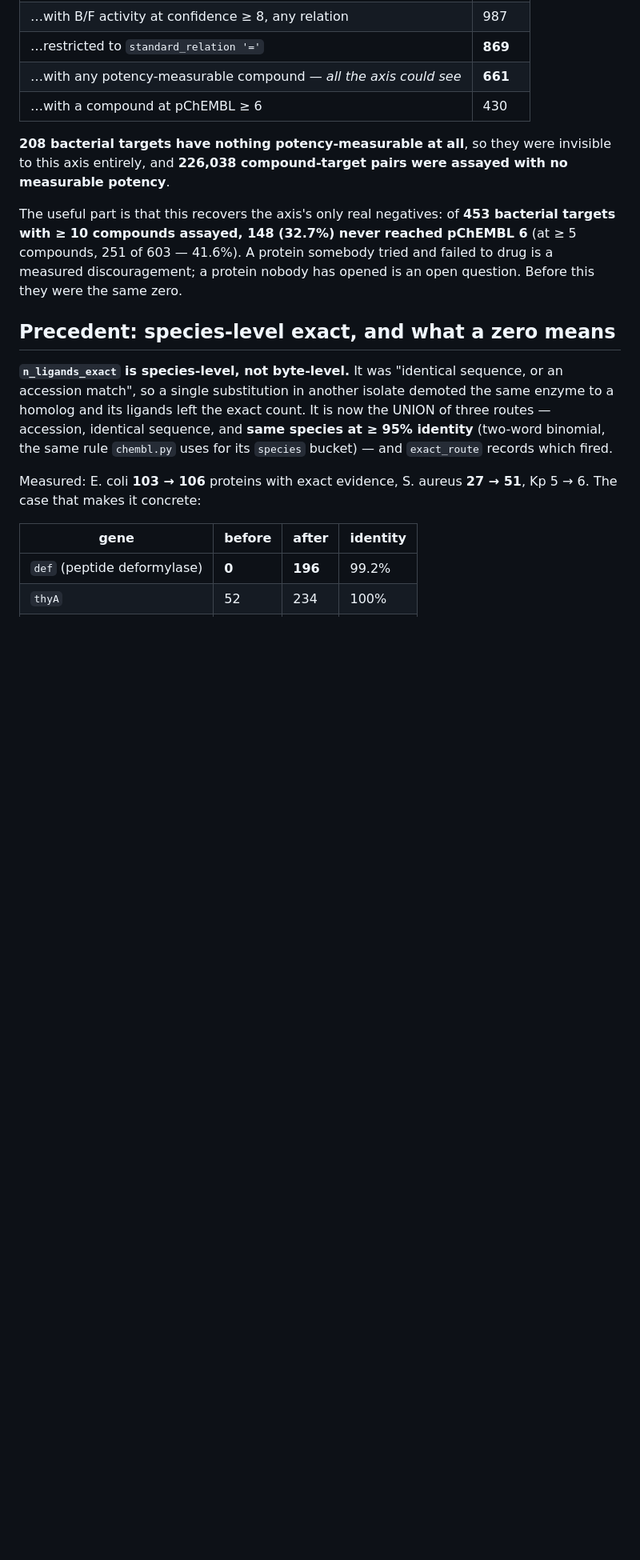
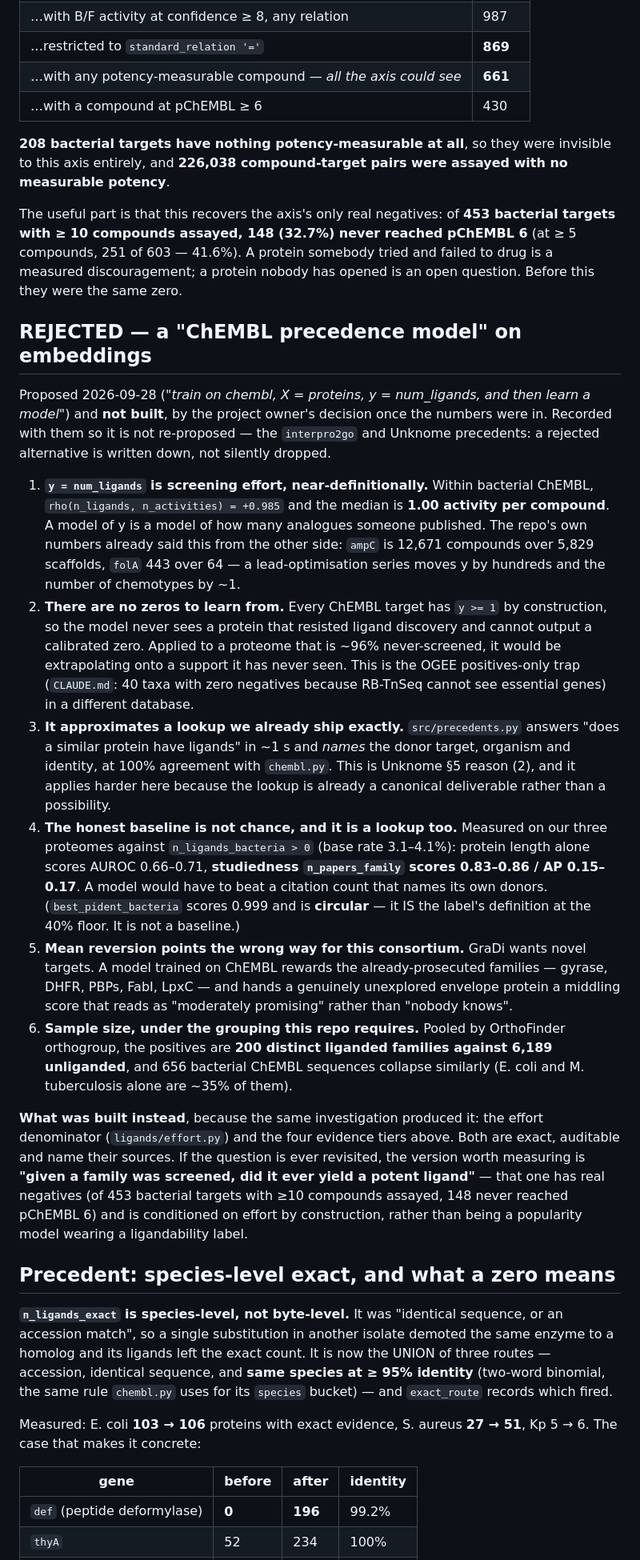
Before and after one commit to ersilia-os/gradi-target-prioritization, a Markdown page: docs/ligands.md, the part around the change. Shown at 80% size. GitHub-like rendering; blank space fills up the shorter version.

Commit message:
ligands: write down the rejected embedding model with its numbers
Mirrors docs/studiedness.md section 5. The proposal was to train on ChEMBL
with y = num_ligands; it was dropped once measured. Six reasons recorded so
it is not re-proposed, the load-bearing ones being that y correlates with
assay count at rho 0.985, that no ChEMBL target has y = 0 so the model
never sees a protein that resisted ligand discovery, and that the honest
baseline is studiedness at AUROC 0.83-0.86 rather than chance.

Also records what would be worth measuring instead, if it is revisited.

Co-Authored-By: Claude Opus 5 (1M context) <noreply@anthropic.com>

```diff
--- a/docs/ligands.md
+++ b/docs/ligands.md
@@ -170,6 +170,47 @@ The useful part is that this recovers the axis's only real negatives: of **453 b
 with ≥ 10 compounds assayed, 148 (32.7%) never reached pChEMBL 6** (at ≥ 5 compounds, 251 of 603 —
 41.6%). A protein somebody tried and failed to drug is a measured discouragement; a protein nobody
 has opened is an open question. Before this they were the same zero.
+
+## REJECTED — a "ChEMBL precedence model" on embeddings
+
+Proposed 2026-09-28 (*"train on chembl, X = proteins, y = num_ligands, and then learn a model"*)
+and **not built**, by the project owner's decision once the numbers were in. Recorded with them so
+it is not re-proposed — the `interpro2go` and Unknome precedents: a rejected alternative is written
+down, not silently dropped.
+
+1. **`y = num_ligands` is screening effort, near-definitionally.** Within bacterial ChEMBL,
+   `rho(n_ligands, n_activities) = +0.985` and the median is **1.00 activity per compound**. A
+   model of y is a model of how many analogues someone published. The repo's own numbers already
+   said this from the other side: `ampC` is 12,671 compounds over 5,829 scaffolds, `folA` 443 over
+   64 — a lead-optimisation series moves y by hundreds and the number of chemotypes by ~1.
+2. **There are no zeros to learn from.** Every ChEMBL target has `y >= 1` by construction, so the
+   model never sees a protein that resisted ligand discovery and cannot output a calibrated zero.
+   Applied to a proteome that is ~96% never-screened, it would be extrapolating onto a support it
+   has never seen. This is the OGEE positives-only trap (`CLAUDE.md`: 40 taxa with zero negatives
+   because RB-TnSeq cannot see essential genes) in a different database.
+3. **It approximates a lookup we already ship exactly.** `src/precedents.py` answers "does a
+   similar protein have ligands" in ~1 s and *names* the donor target, organism and identity, at
+   100% agreement with `chembl.py`. This is Unknome §5 reason (2), and it applies harder here
+   because the lookup is already a canonical deliverable rather than a possibility.
+4. **The honest baseline is not chance, and it is a lookup too.** Measured on our three proteomes
+   against `n_ligands_bacteria > 0` (base rate 3.1–4.1%): protein length alone scores AUROC
+   0.66–0.71, **studiedness `n_papers_family` scores 0.83–0.86 / AP 0.15–0.17**. A model would have
+   to beat a citation count that names its own donors. (`best_pident_bacteria` scores 0.999 and is
+   **circular** — it IS the label's definition at the 40% floor. It is not a baseline.)
+5. **Mean reversion points the wrong way for this consortium.** GraDi wants novel targets. A model
+   trained on ChEMBL rewards the already-prosecuted families — gyrase, DHFR, PBPs, FabI, LpxC — and
+   hands a genuinely unexplored envelope protein a middling score that reads as "moderately
+   promising" rather than "nobody knows".
+6. **Sample size, under the grouping this repo requires.** Pooled by OrthoFinder orthogroup, the
+   positives are **200 distinct liganded families against 6,189 unliganded**, and 656 bacterial
+   ChEMBL sequences collapse similarly (E. coli and M. tuberculosis alone are ~35% of them).
+
+**What was built instead**, because the same investigation produced it: the effort denominator
+(`ligands/effort.py`) and the four evidence tiers above. Both are exact, auditable and name their
+sources. If the question is ever revisited, the version worth measuring is **"given a family was
+screened, did it ever yield a potent ligand"** — that one has real negatives (of 453 bacterial
+targets with ≥10 compounds assayed, 148 never reached pChEMBL 6) and is conditioned on effort by
+construction, rather than being a popularity model wearing a ligandability label.
 
 ## Precedent: species-level exact, and what a zero means
 
```
